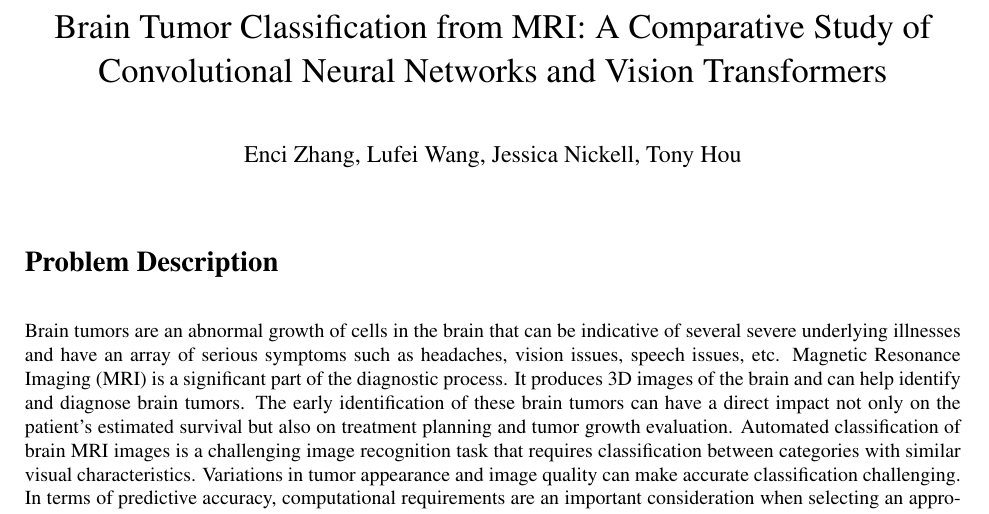
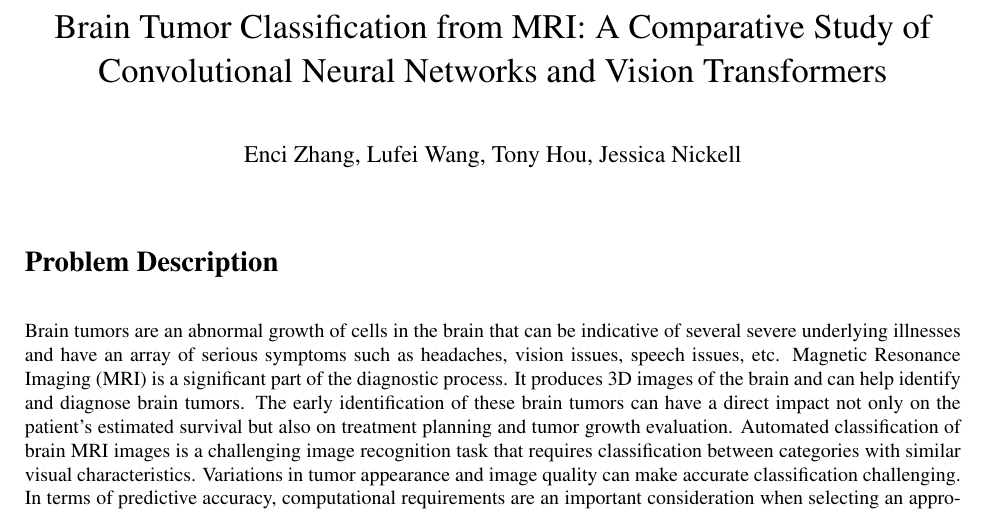
Before and after one commit to jess-nickell/Stor566_Deep_Learning_Project, a LaTeX document (Project_proposal.tex): part of page 1 of 3, cut so that both start at the same text. Compiled offline with pdfLaTeX.

Commit message:
Updated formatting

```diff
--- a/Project_proposal.tex
+++ b/Project_proposal.tex
@@ -26,7 +26,7 @@
 \rhead{\textit{Group 5}}
 
 \title{Brain Tumor Classification from MRI: A Comparative Study of Convolutional Neural Networks and Vision Transformers}
-\author{Enci Zhang, Lufei Wang, Jessica Nickell, Tony Hou}
+\author{Enci Zhang, Lufei Wang, Tony Hou, Jessica Nickell}
 \date{} %Please don't insert a date
 
 \begin{document}
```
Also changed, not shown: Project_proposal.pdf (added), README.md, 1 other file.
